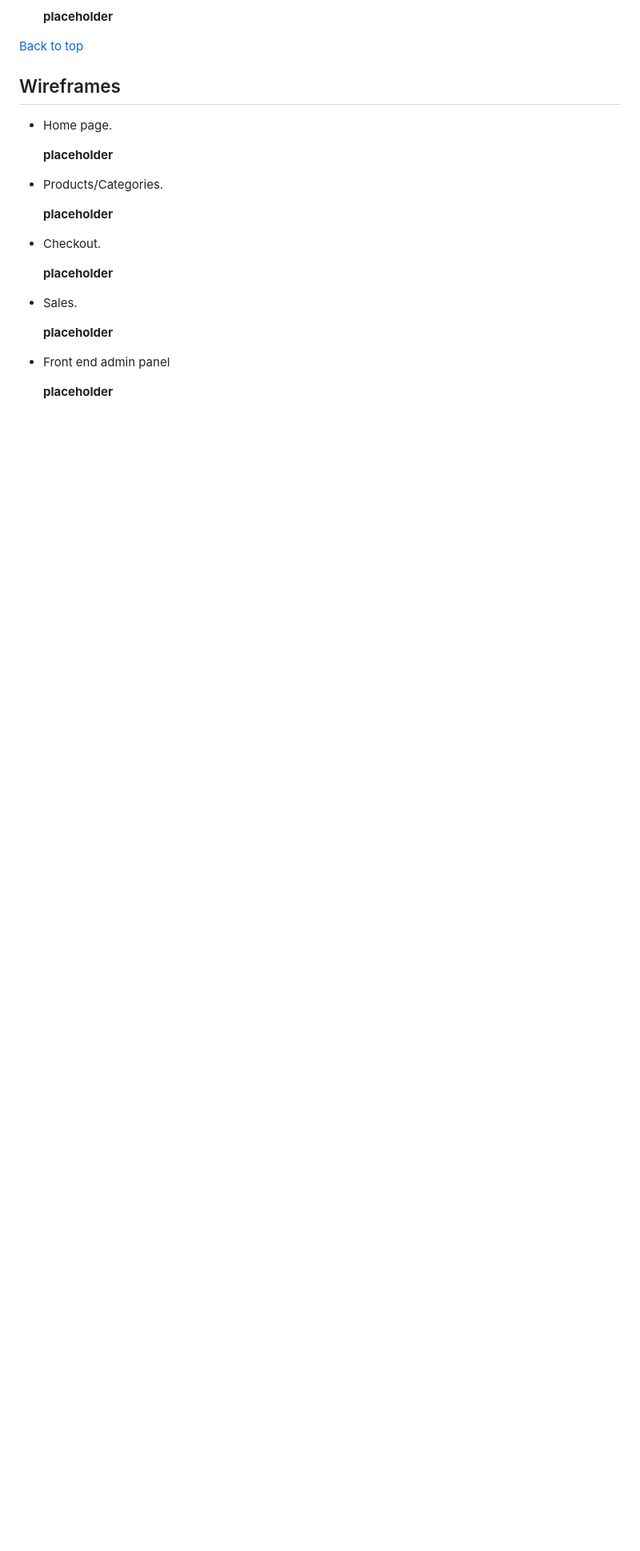
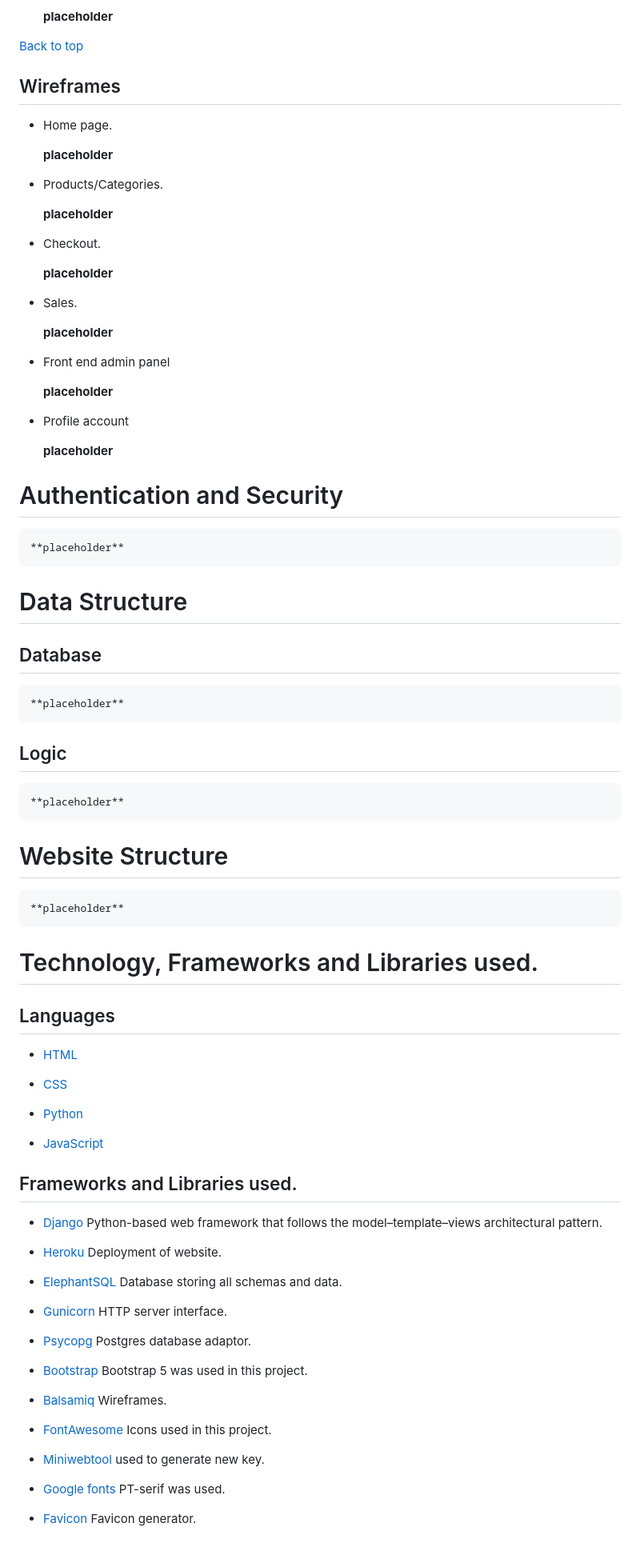
Before and after one commit to aboczek/RetroTech, a Markdown page: README.md, the part around the change. Shown at 80% size. Drawn GitHub-style; blank space fills up the shorter version.

Commit message:
Add authentication/security + Data structure + Technology/frameworks/libraries

```diff
--- a/README.md
+++ b/README.md
@@ -119,3 +119,62 @@ Websites goal is to promote my RetroTech shop and gain new customers.
 - Front end admin panel
 
 	**placeholder**
+
+- Profile account
+
+	**placeholder**
+
+
+# Authentication and Security
+
+	**placeholder**
+
+# Data Structure
+
+## Database
+
+	**placeholder**
+
+## Logic
+
+	**placeholder**
+
+# Website Structure
+
+	**placeholder**
+
+# Technology, Frameworks and Libraries used.
+
+## Languages
+
+- [HTML](https://en.wikipedia.org/wiki/HTML5)
+
+- [CSS](https://en.wikipedia.org/wiki/CSS)
+
+- [Python](https://en.wikipedia.org/wiki/Python_(programming_language))
+
+- [JavaScript](https://en.wikipedia.org/wiki/JavaScript)
+
+## Frameworks and Libraries used.
+
+- [Django](https://www.djangoproject.com/) Python-based web framework that follows the model–template–views architectural pattern.
+
+- [Heroku](https://www.heroku.com) Deployment of website.
+
+- [ElephantSQL](https://www.elephantsql.com/) Database storing all schemas and data.
+
+- [Gunicorn](https://en.wikipedia.org/wiki/Gunicorn) HTTP server interface.
+
+- [Psycopg](https://wiki.postgresql.org/wiki/Psycopg) Postgres database adaptor.
+
+- [Bootstrap](https://getbootstrap.com/) Bootstrap 5 was used in this project.
+
+- [Balsamiq](https://balsamiq.com/) Wireframes.
+
+- [FontAwesome](https://fontawesome.com/) Icons used in this project.
+
+- [Miniwebtool](https://miniwebtool.com/django-secret-key-generator/) used to generate new key.
+
+- [Google fonts](https://fonts.google.com/) PT-serif was used.
+
+- [Favicon](https://favicon.io/favicon-generator/) Favicon generator.
```
